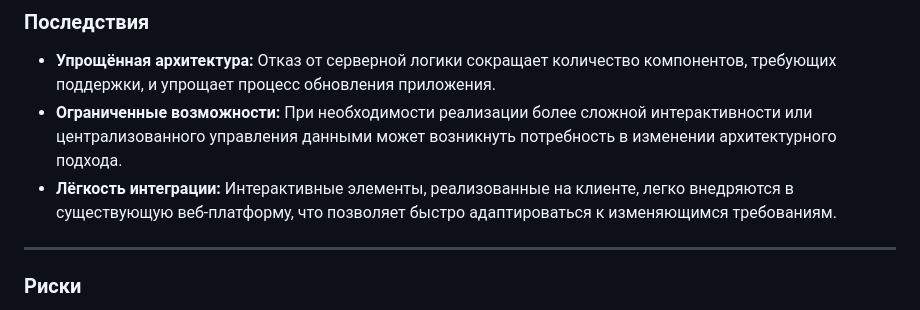
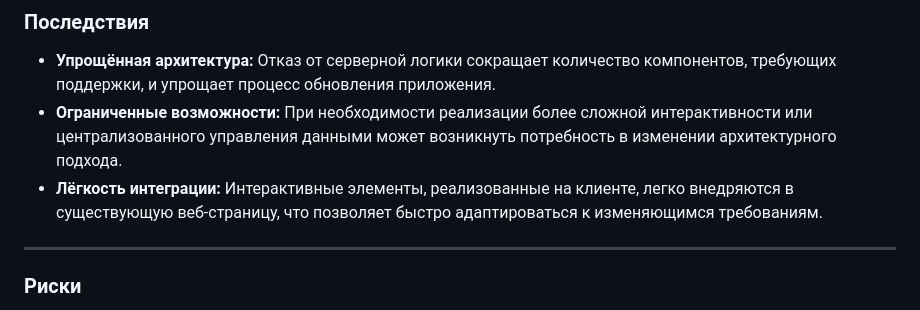
Before and after one commit to GsG-bOIIZ/network-architectures, a Markdown page: project-doc/ADR/2025-02-12 - Выбор инструментов для интерактивных элементов.md, the part around the change. Drawn GitHub-style.

```diff
--- a/project-doc/ADR/2025-02-12 - Выбор инструментов для интерактивных элементов.md
+++ b/project-doc/ADR/2025-02-12 - Выбор инструментов для интерактивных элементов.md
@@ -37,7 +37,7 @@
 
 - **Упрощённая архитектура:** Отказ от серверной логики сокращает количество компонентов, требующих поддержки, и упрощает процесс обновления приложения.
 - **Ограниченные возможности:** При необходимости реализации более сложной интерактивности или централизованного управления данными может возникнуть потребность в изменении архитектурного подхода.
-- **Лёгкость интеграции:** Интерактивные элементы, реализованные на клиенте, легко внедряются в существующую веб-платформу, что позволяет быстро адаптироваться к изменяющимся требованиям.
+- **Лёгкость интеграции:** Интерактивные элементы, реализованные на клиенте, легко внедряются в существующую веб-страницу, что позволяет быстро адаптироваться к изменяющимся требованиям.
 
 ---
 
```
Also changed, not shown: project-doc/ADR/2025-02-12 - Выбор архитектурной формы системы.md (+2 -2 lines), project-doc/ADR/2025-02-12 - Реализация интерактивных тестов.md (+1 -1 lines).
